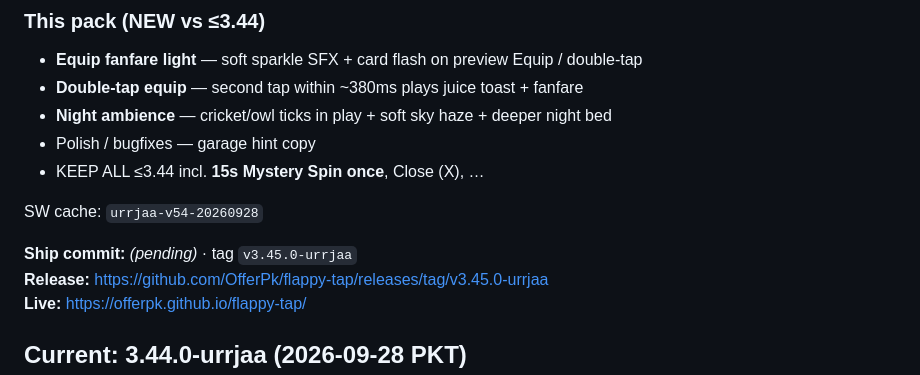
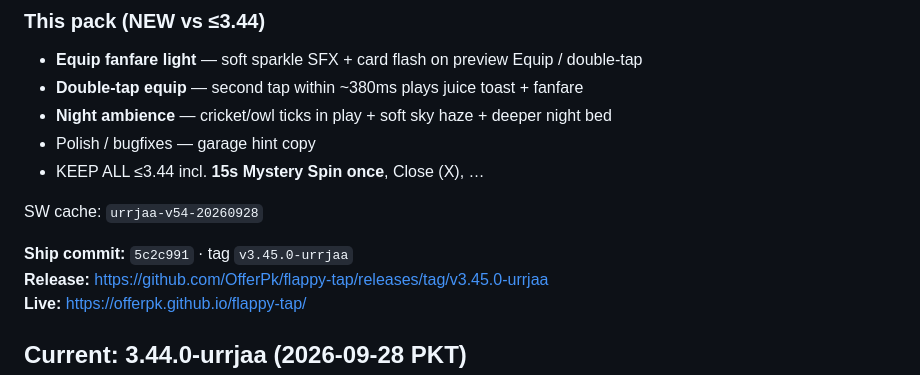
Before and after one commit to OfferPk/flappy-tap, a Markdown page: STATUS.md, the part around the change. GitHub-like rendering.

Commit message:
docs: record 3.45.0 ship commit 5c2c991

```diff
--- a/STATUS.md
+++ b/STATUS.md
@@ -11,7 +11,7 @@
 
 SW cache: `urrjaa-v54-20260928`
 
-**Ship commit:** _(pending)_ · tag `v3.45.0-urrjaa`
+**Ship commit:** `5c2c991` · tag `v3.45.0-urrjaa`
 **Release:** https://github.com/OfferPk/flappy-tap/releases/tag/v3.45.0-urrjaa
 **Live:** https://offerpk.github.io/flappy-tap/
 
```
